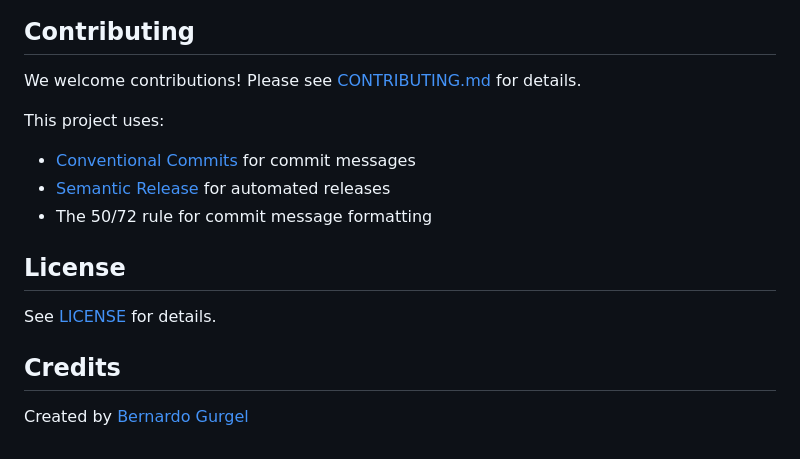
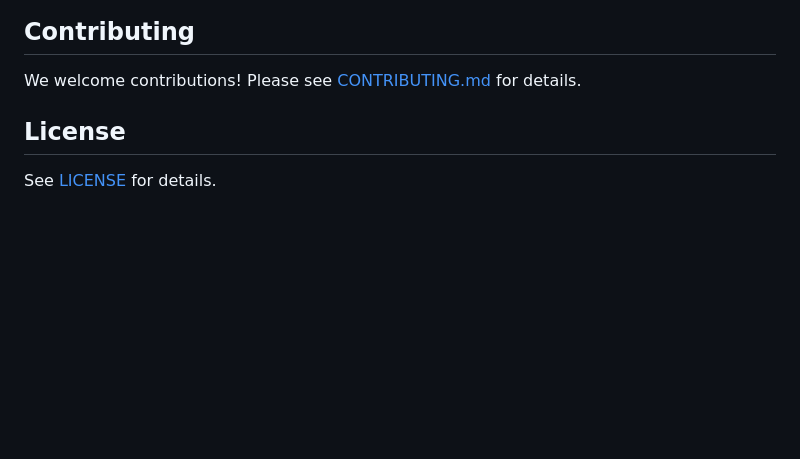
Before and after one commit to brnrdog/rescript-signals, a Markdown page: README.md, the part around the change. Drawn GitHub-style; blank space fills up the shorter version.

Commit message:
docs: update README

```diff
--- a/README.md
+++ b/README.md
@@ -177,15 +177,6 @@ npm run watch
 
 We welcome contributions! Please see [CONTRIBUTING.md](CONTRIBUTING.md) for details.
 
-This project uses:
-- [Conventional Commits](https://www.conventionalcommits.org/) for commit messages
-- [Semantic Release](https://semantic-release.gitbook.io/) for automated releases
-- The 50/72 rule for commit message formatting
-
 ## License
 
 See [LICENSE](LICENSE) for details.
-
-## Credits
-
-Created by [Bernardo Gurgel](https://github.com/brnrdog)
```
